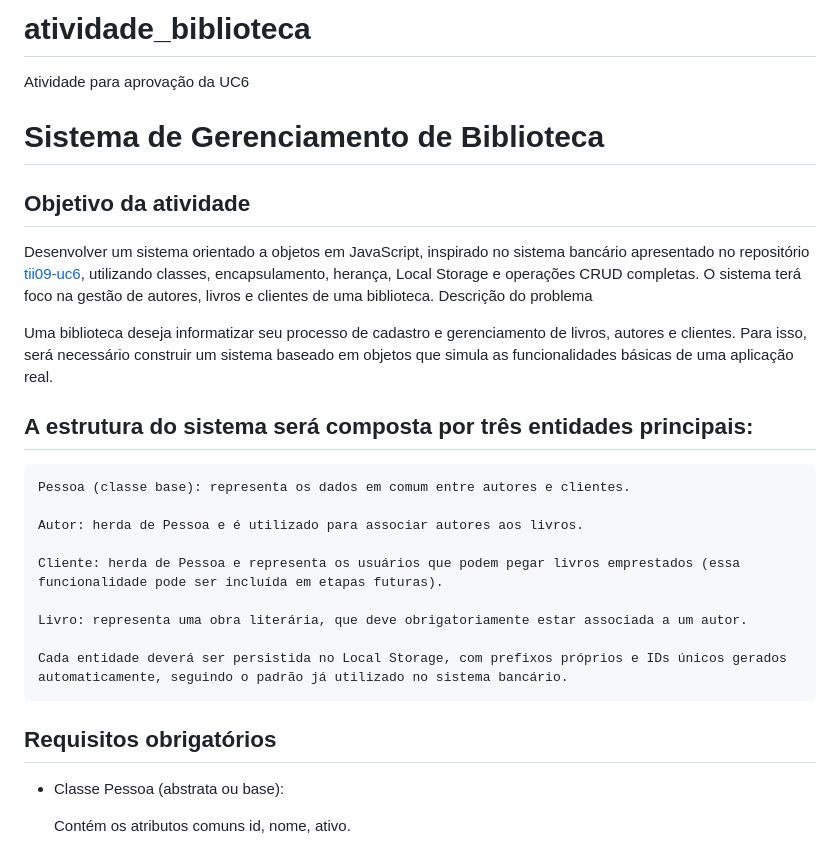
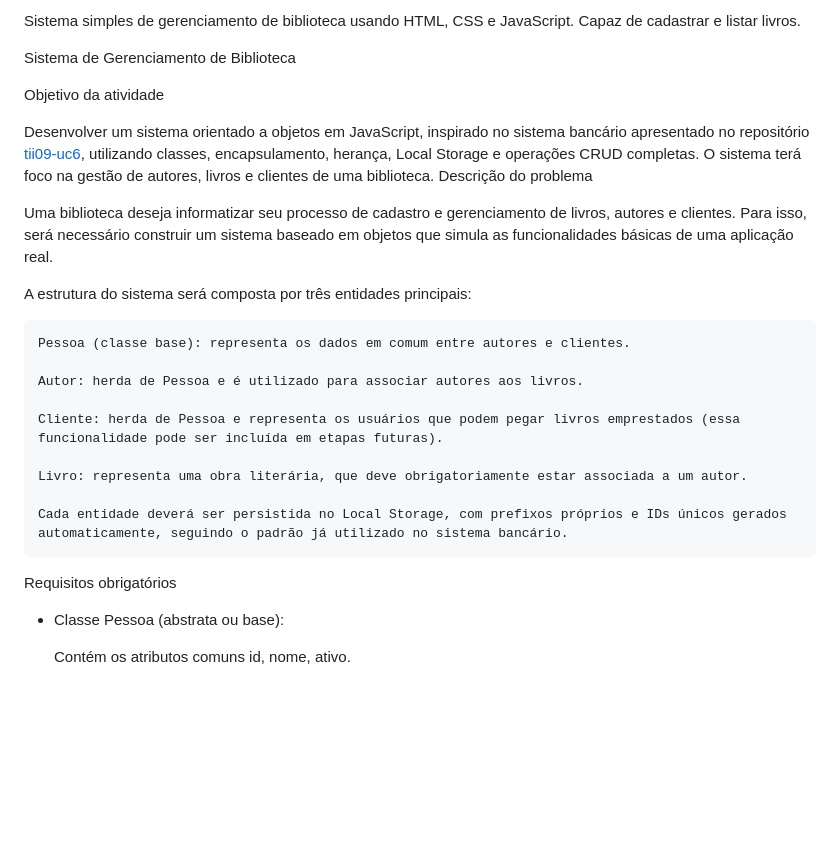
Before and after one commit to cesaraugusto-snc/projeto-sistema-biblioteca, a Markdown page: README.md, the part around one of its changes. Rendered like a GitHub page; blank space fills up the shorter version.

Commit message:
Atualização README.md

```diff
--- a/README.md
+++ b/README.md
@@ -1,17 +1,15 @@
-# atividade_biblioteca
-Atividade para aprovação da UC6
+Sistema simples de gerenciamento de biblioteca usando HTML, CSS e JavaScript. Capaz de cadastrar e listar livros.
 
-# Sistema de Gerenciamento de Biblioteca
+Sistema de Gerenciamento de Biblioteca
 
-
-## Objetivo da atividade
+ Objetivo da atividade
 
 Desenvolver um sistema orientado a objetos em JavaScript, inspirado no sistema bancário apresentado no repositório [tii09-uc6](https://github.com/aeciobrito/tii09-uc6/tree/main/projetos/bancario), utilizando classes, encapsulamento, herança, Local Storage e operações CRUD completas. O sistema terá foco na gestão de autores, livros e clientes de uma biblioteca.
 Descrição do problema
 
 Uma biblioteca deseja informatizar seu processo de cadastro e gerenciamento de livros, autores e clientes. Para isso, será necessário construir um sistema baseado em objetos que simula as funcionalidades básicas de uma aplicação real.
 
-## A estrutura do sistema será composta por três entidades principais:
+A estrutura do sistema será composta por três entidades principais:
 
     Pessoa (classe base): representa os dados em comum entre autores e clientes.
 
@@ -23,7 +21,7 @@ Uma biblioteca deseja informatizar seu processo de cadastro e gerenciamento de l
 
     Cada entidade deverá ser persistida no Local Storage, com prefixos próprios e IDs únicos gerados automaticamente, seguindo o padrão já utilizado no sistema bancário.
 
-## Requisitos obrigatórios
+ Requisitos obrigatórios
 
  - Classe Pessoa (abstrata ou base):
 
```
Also changed, not shown: other parts of README.md (+3 -3 lines).
